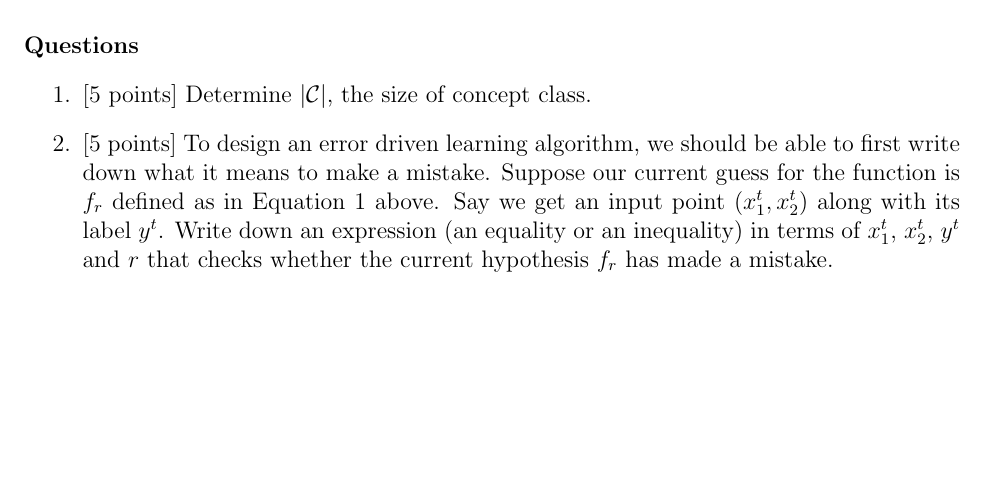
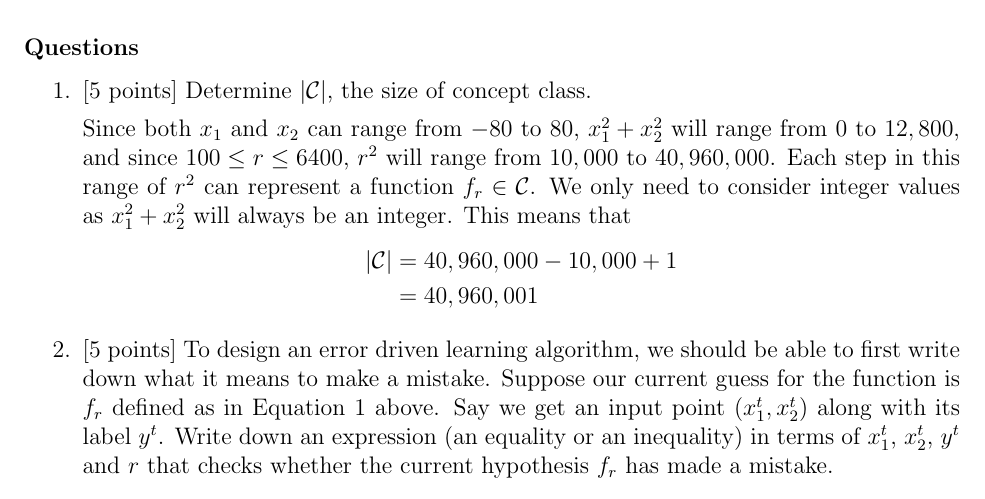
Before and after one commit to gopalmenon/Perceptron-Linear-Classifier, a LaTeX document (Report/hw.tex, which reads Report/mistake_bound.tex): part of page 2 of 6, cut so that both start at the same text, the shorter picture padded with empty space. Compiled offline with pdfLaTeX.

Commit message:
Started answer 2

```diff
--- a/Report/mistake_bound.tex
+++ b/Report/mistake_bound.tex
@@ -39,6 +39,14 @@ dataset.
 
 \item[1.] [5 points] Determine $|\mathcal{C}|$, the size of concept
   class.
+
+  Since both $x_1$ and $x_2$ can range from $-80$ to $80$, $x_1^2 + x_2^2$ will range from $0$ to $12,800$, and since $100 \leq r \leq 6400$, $r^2$ will range from $10,000$ to $40,960,000$. Each step in this range of $r^2$ can represent a function $f_r \in \mathcal{C}$. We only need to consider integer values as $x_1^2 + x_2^2$ will always be an integer. This means that
+  \begin{equation*}
+  \begin{split}
+  |\mathcal{C}| &= 40,960,000 - 10,000 + 1\\
+  &= 40,960,001
+  \end{split}
+  \end{equation*}
 
 \item[2.] [5 points] To design an error driven learning algorithm, we
   should be able to first write down what it means to make a mistake.
```
Also changed, not shown: Report/hw.pdf, 3 other files.
